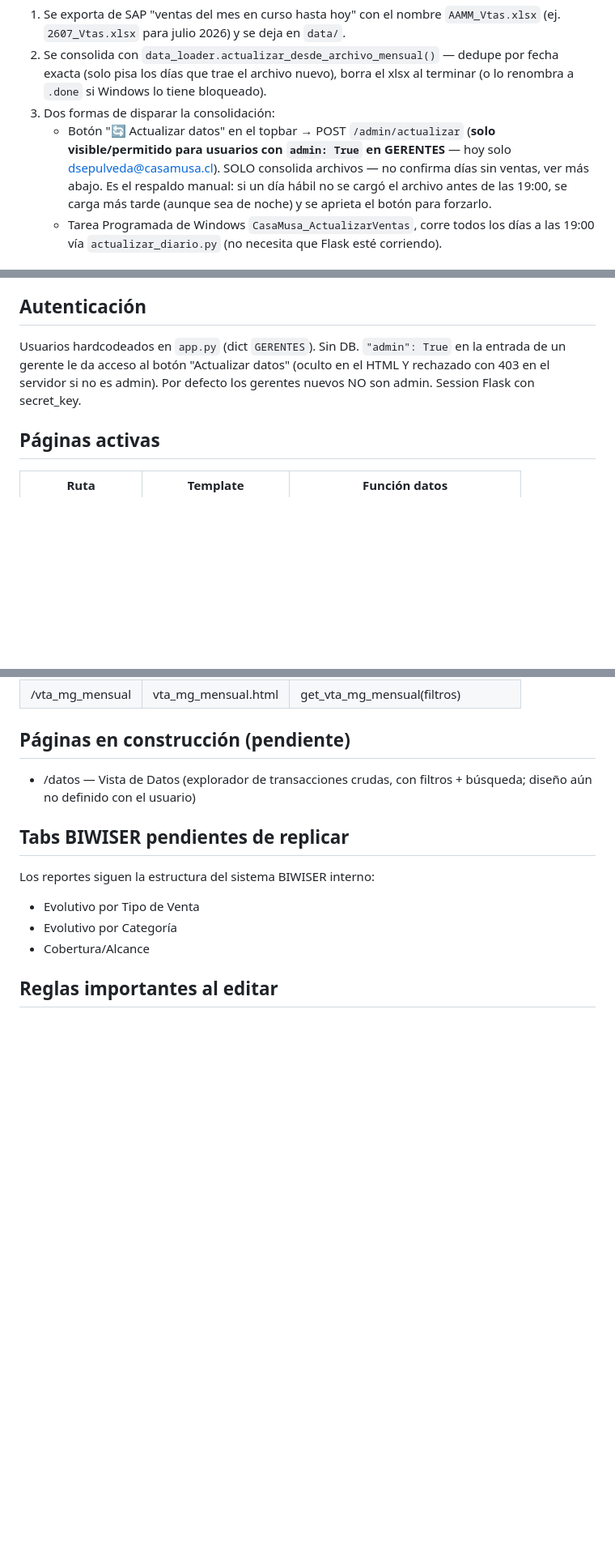
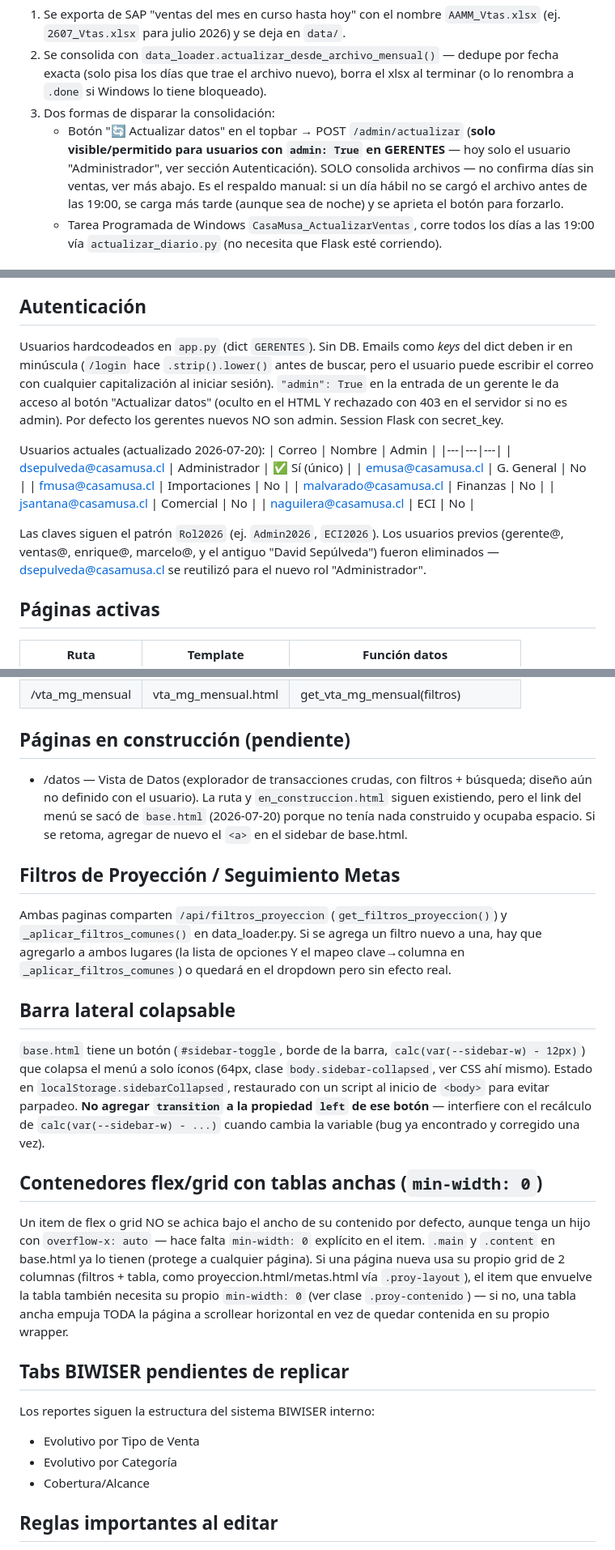
Before and after one commit to dsj874-bot/dashboard-casamusa, a Markdown page: CLAUDE.md, 3 parts joined by grey strips. Shown at 81% size. Drawn GitHub-style; blank space fills up the shorter version.

Commit message:
Actualizar CLAUDE.md con los cambios de esta sesion
Documenta: lista de usuarios actual (Administrador + 5 roles),
barra lateral colapsable, el bug de min-width:0 en flex/grid con
tablas anchas, el fix de filtros de Proyeccion/Metas, y que
Vista de Datos se saco del menu (la ruta sigue viva).

Co-Authored-By: Claude Sonnet 5 <noreply@anthropic.com>

```diff
--- a/CLAUDE.md
+++ b/CLAUDE.md
@@ -82,8 +82,9 @@ Flujo real (no automático desde SAP, alguien copia el archivo a mano):
 3. Dos formas de disparar la consolidación:
    - Botón "🔄 Actualizar datos" en el topbar → POST `/admin/actualizar`
      (**solo visible/permitido para usuarios con `admin: True` en
-     GERENTES** — hoy solo dsepulveda@casamusa.cl). SOLO consolida
-     archivos — no confirma días sin ventas, ver más abajo. Es el
+     GERENTES** — hoy solo el usuario "Administrador", ver sección
+     Autenticación). SOLO consolida archivos — no confirma días sin
+     ventas, ver más abajo. Es el
      respaldo manual: si un día hábil no se cargó el archivo antes de
      las 19:00, se carga más tarde (aunque sea de noche) y se aprieta
      el botón para forzarlo.
@@ -173,11 +174,29 @@ donde `--red` estaba puesto en verde por error y todas las variaciones
 negativas se veían verdes. No revivir esa confusión.
 
 ## Autenticación
-Usuarios hardcodeados en `app.py` (dict `GERENTES`). Sin DB.
+Usuarios hardcodeados en `app.py` (dict `GERENTES`). Sin DB. Emails
+como *keys* del dict deben ir en minúscula (`/login` hace
+`.strip().lower()` antes de buscar, pero el usuario puede escribir el
+correo con cualquier capitalización al iniciar sesión).
 `"admin": True` en la entrada de un gerente le da acceso al botón
 "Actualizar datos" (oculto en el HTML Y rechazado con 403 en el
 servidor si no es admin). Por defecto los gerentes nuevos NO son admin.
 Session Flask con secret_key.
+
+Usuarios actuales (actualizado 2026-07-20):
+| Correo | Nombre | Admin |
+|---|---|---|
+| dsepulveda@casamusa.cl | Administrador | ✅ Sí (único) |
+| emusa@casamusa.cl | G. General | No |
+| fmusa@casamusa.cl | Importaciones | No |
+| malvarado@casamusa.cl | Finanzas | No |
+| jsantana@casamusa.cl | Comercial | No |
+| naguilera@casamusa.cl | ECI | No |
+
+Las claves siguen el patrón `Rol2026` (ej. `Admin2026`, `ECI2026`).
+Los usuarios previos (gerente@, ventas@, enrique@, marcelo@, y el
+antiguo "David Sepúlveda") fueron eliminados — dsepulveda@casamusa.cl
+se reutilizó para el nuevo rol "Administrador".
 
 ## Páginas activas
 | Ruta | Template | Función datos |
@@ -197,7 +216,40 @@ Session Flask con secret_key.
 
 ## Páginas en construcción (pendiente)
 - /datos — Vista de Datos (explorador de transacciones crudas, con
-  filtros + búsqueda; diseño aún no definido con el usuario)
+  filtros + búsqueda; diseño aún no definido con el usuario). La ruta
+  y `en_construccion.html` siguen existiendo, pero el link del menú
+  se sacó de `base.html` (2026-07-20) porque no tenía nada construido
+  y ocupaba espacio. Si se retoma, agregar de nuevo el `<a>` en el
+  sidebar de base.html.
+
+## Filtros de Proyección / Seguimiento Metas
+Ambas paginas comparten `/api/filtros_proyeccion`
+(`get_filtros_proyeccion()`) y `_aplicar_filtros_comunes()` en
+data_loader.py. Si se agrega un filtro nuevo a una, hay que
+agregarlo a ambos lugares (la lista de opciones Y el mapeo
+clave→columna en `_aplicar_filtros_comunes`) o quedará en el
+dropdown pero sin efecto real.
+
+## Barra lateral colapsable
+`base.html` tiene un botón (`#sidebar-toggle`, borde de la barra,
+`calc(var(--sidebar-w) - 12px)`) que colapsa el menú a solo íconos
+(64px, clase `body.sidebar-collapsed`, ver CSS ahí mismo). Estado en
+`localStorage.sidebarCollapsed`, restaurado con un script al inicio
+de `<body>` para evitar parpadeo. **No agregar `transition` a la
+propiedad `left` de ese botón** — interfiere con el recálculo de
+`calc(var(--sidebar-w) - ...)` cuando cambia la variable (bug ya
+encontrado y corregido una vez).
+
+## Contenedores flex/grid con tablas anchas (`min-width: 0`)
+Un item de flex o grid NO se achica bajo el ancho de su contenido por
+defecto, aunque tenga un hijo con `overflow-x: auto` — hace falta
+`min-width: 0` explícito en el item. `.main` y `.content` en
+base.html ya lo tienen (protege a cualquier página). Si una página
+nueva usa su propio grid de 2 columnas (filtros + tabla, como
+proyeccion.html/metas.html vía `.proy-layout`), el item que envuelve
+la tabla también necesita su propio `min-width: 0` (ver clase
+`.proy-contenido`) — si no, una tabla ancha empuja TODA la página a
+scrollear horizontal en vez de quedar contenida en su propio wrapper.
 
 ## Tabs BIWISER pendientes de replicar
 Los reportes siguen la estructura del sistema BIWISER interno:
```
